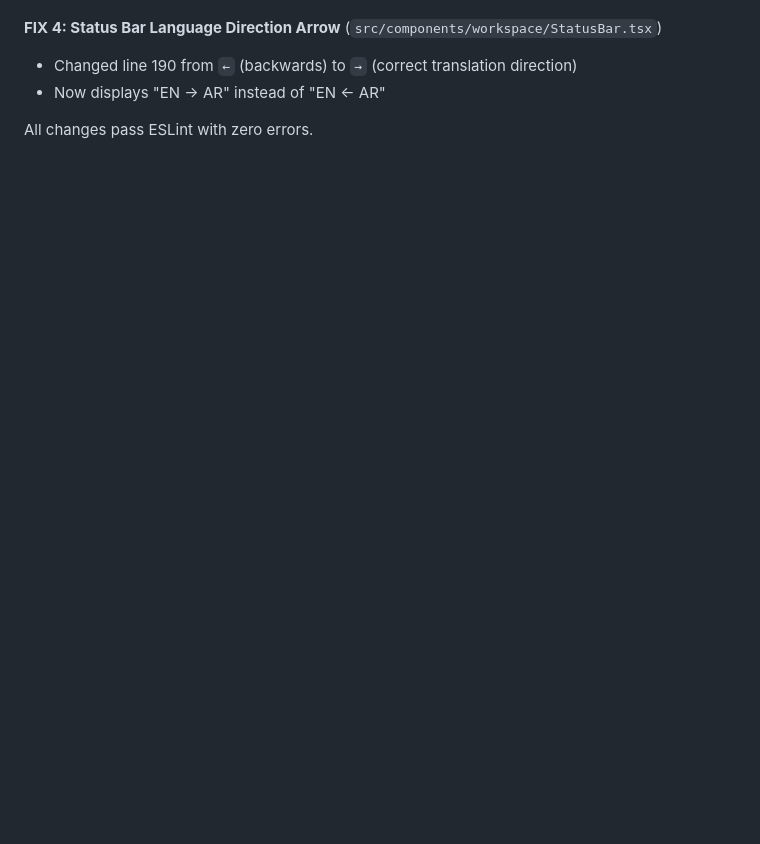
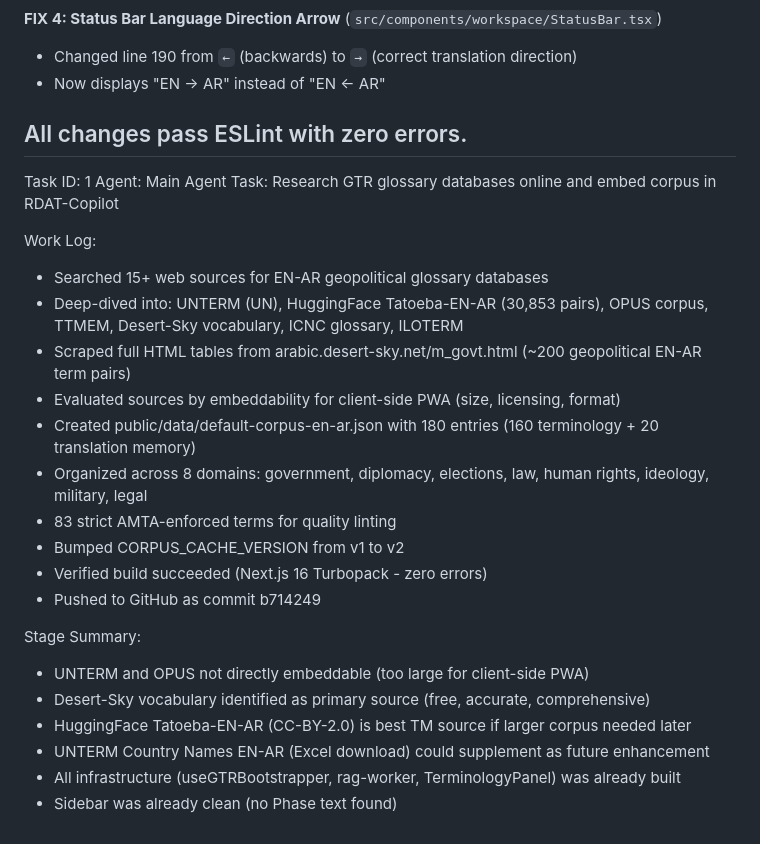
Before and after one commit to waleedmandour/rdat-pwa, a Markdown page: worklog.md, the part around the change. GitHub-like rendering; blank space fills up the shorter version.

Commit message:
5d4165e7-102e-41cc-8bb4-2205d9b06d4f

```diff
--- a/worklog.md
+++ b/worklog.md
@@ -90,3 +90,27 @@ Task: Implement 4 UI/UX fixes — AMTA linter punctuation, cross-editor highligh
 - Now displays "EN → AR" instead of "EN ← AR"
 
 All changes pass ESLint with zero errors.
+---
+Task ID: 1
+Agent: Main Agent
+Task: Research GTR glossary databases online and embed corpus in RDAT-Copilot
+
+Work Log:
+- Searched 15+ web sources for EN-AR geopolitical glossary databases
+- Deep-dived into: UNTERM (UN), HuggingFace Tatoeba-EN-AR (30,853 pairs), OPUS corpus, TTMEM, Desert-Sky vocabulary, ICNC glossary, ILOTERM
+- Scraped full HTML tables from arabic.desert-sky.net/m_govt.html (~200 geopolitical EN-AR term pairs)
+- Evaluated sources by embeddability for client-side PWA (size, licensing, format)
+- Created public/data/default-corpus-en-ar.json with 180 entries (160 terminology + 20 translation memory)
+- Organized across 8 domains: government, diplomacy, elections, law, human rights, ideology, military, legal
+- 83 strict AMTA-enforced terms for quality linting
+- Bumped CORPUS_CACHE_VERSION from v1 to v2
+- Verified build succeeded (Next.js 16 Turbopack - zero errors)
+- Pushed to GitHub as commit b714249
+
+Stage Summary:
+- UNTERM and OPUS not directly embeddable (too large for client-side PWA)
+- Desert-Sky vocabulary identified as primary source (free, accurate, comprehensive)
+- HuggingFace Tatoeba-EN-AR (CC-BY-2.0) is best TM source if larger corpus needed later
+- UNTERM Country Names EN-AR (Excel download) could supplement as future enhancement
+- All infrastructure (useGTRBootstrapper, rag-worker, TerminologyPanel) was already built
+- Sidebar was already clean (no Phase text found)
```
